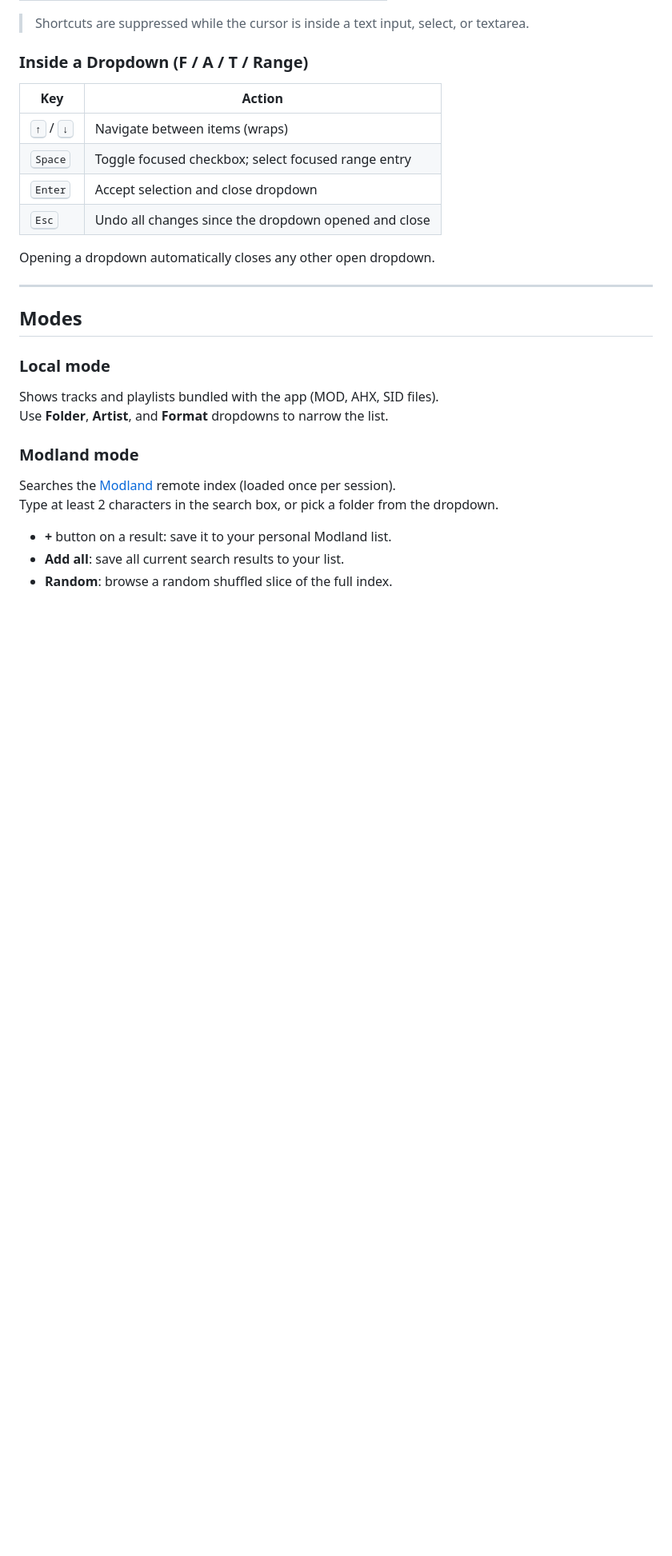
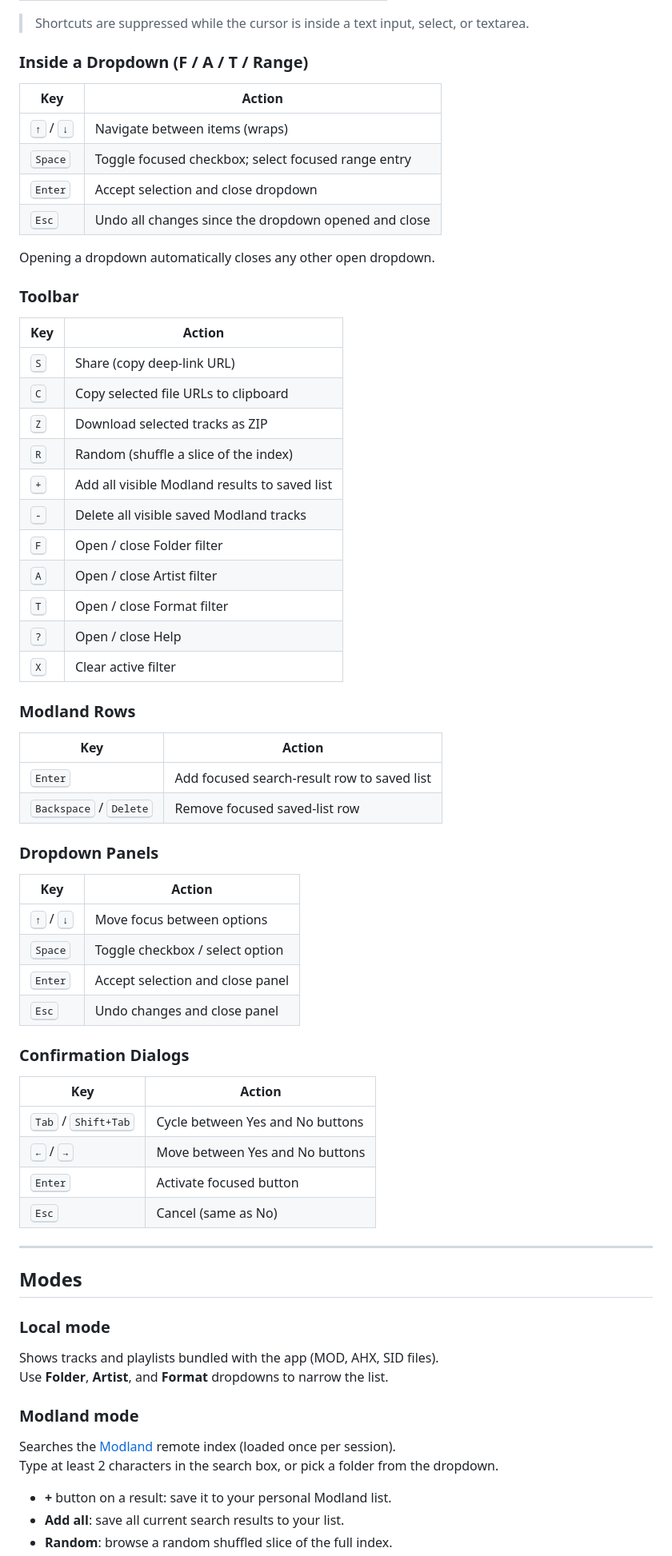
Before and after one commit to mike-seger/retro-tracker-players, a Markdown page: doc/README.md, the part around one of its changes. Shown at 80% size. Rendered like a GitHub page; blank space fills up the shorter version.

Commit message:
docs: update README with complete keyboard shortcuts

```diff
--- a/doc/README.md
+++ b/doc/README.md
@@ -39,6 +39,47 @@ A browser-based player for classic tracker module formats (MOD, XM, S3M, IT, AHX
 | <kbd>Esc</kbd> | Undo all changes since the dropdown opened and close |
 
 Opening a dropdown automatically closes any other open dropdown.
+
+### Toolbar
+
+| Key | Action |
+|---|---|
+| <kbd>S</kbd> | Share (copy deep-link URL) |
+| <kbd>C</kbd> | Copy selected file URLs to clipboard |
+| <kbd>Z</kbd> | Download selected tracks as ZIP |
+| <kbd>R</kbd> | Random (shuffle a slice of the index) |
+| <kbd>+</kbd> | Add all visible Modland results to saved list |
+| <kbd>-</kbd> | Delete all visible saved Modland tracks |
+| <kbd>F</kbd> | Open / close Folder filter |
+| <kbd>A</kbd> | Open / close Artist filter |
+| <kbd>T</kbd> | Open / close Format filter |
+| <kbd>?</kbd> | Open / close Help |
+| <kbd>X</kbd> | Clear active filter |
+
+### Modland Rows
+
+| Key | Action |
+|---|---|
+| <kbd>Enter</kbd> | Add focused search-result row to saved list |
+| <kbd>Backspace</kbd> / <kbd>Delete</kbd> | Remove focused saved-list row |
+
+### Dropdown Panels
+
+| Key | Action |
+|---|---|
+| <kbd>↑</kbd> / <kbd>↓</kbd> | Move focus between options |
+| <kbd>Space</kbd> | Toggle checkbox / select option |
+| <kbd>Enter</kbd> | Accept selection and close panel |
+| <kbd>Esc</kbd> | Undo changes and close panel |
+
+### Confirmation Dialogs
+
+| Key | Action |
+|---|---|
+| <kbd>Tab</kbd> / <kbd>Shift+Tab</kbd> | Cycle between Yes and No buttons |
+| <kbd>←</kbd> / <kbd>→</kbd> | Move between Yes and No buttons |
+| <kbd>Enter</kbd> | Activate focused button |
+| <kbd>Esc</kbd> | Cancel (same as No) |
 
 ---
 
```
Also changed, not shown: other parts of doc/README.md (+1 -1 lines).
